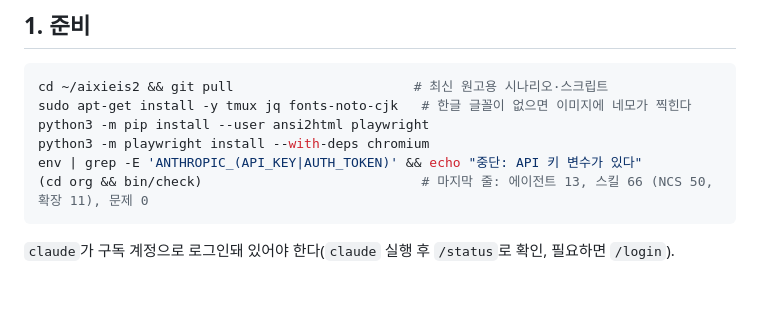
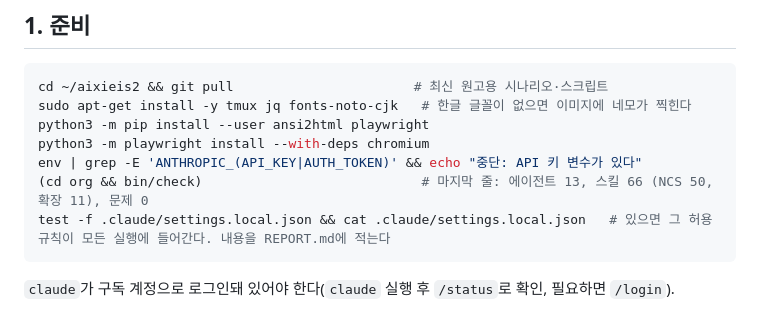
Before and after one commit to mrgrit/aixieis2, a Markdown page: docs/screens/INSTRUCTIONS.md, the part around the change. Rendered like a GitHub page; blank space fills up the shorter version.

Commit message:
캡처 지시문: 저장소 루트의 로컬 설정 파일 확인 추가
Co-Authored-By: Claude Opus 5.5 <noreply@anthropic.com>
Claude-Session: https://claude.ai/code/session_01TUmWRhXhRbg1EAUU1pxrqN

````diff
--- a/docs/screens/INSTRUCTIONS.md
+++ b/docs/screens/INSTRUCTIONS.md
@@ -28,6 +28,7 @@ python3 -m pip install --user ansi2html playwright
 python3 -m playwright install --with-deps chromium
 env | grep -E 'ANTHROPIC_(API_KEY|AUTH_TOKEN)' && echo "중단: API 키 변수가 있다"
 (cd org && bin/check)                            # 마지막 줄: 에이전트 13, 스킬 66 (NCS 50, 확장 11), 문제 0
+test -f .claude/settings.local.json && cat .claude/settings.local.json   # 있으면 그 허용 규칙이 모든 실행에 들어간다. 내용을 REPORT.md에 적는다
 ```
 
 `claude`가 구독 계정으로 로그인돼 있어야 한다(`claude` 실행 후 `/status`로 확인, 필요하면 `/login`).
````
